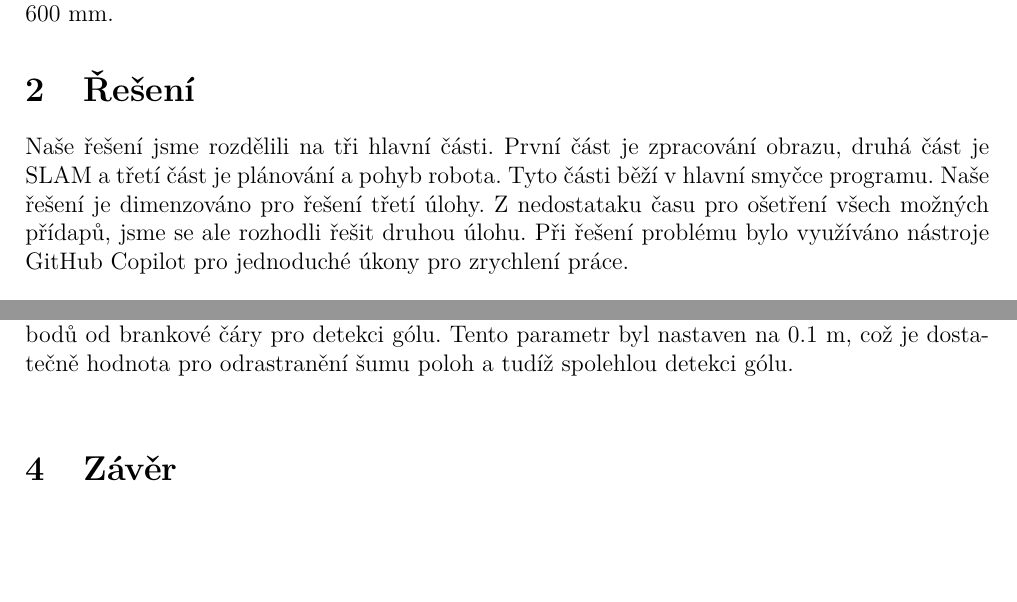
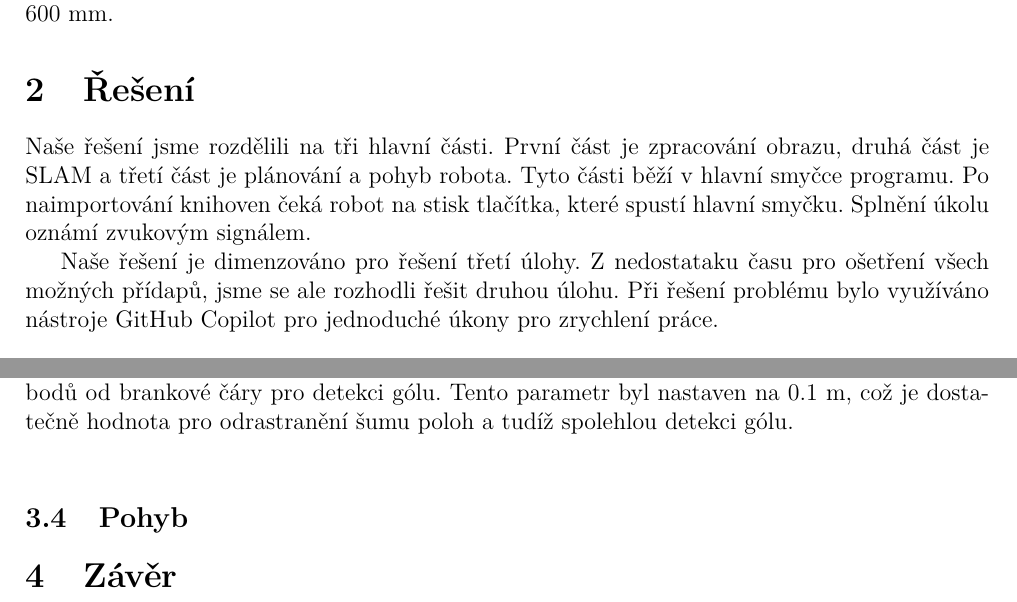
Before and after one commit to erikdolezal/LAR-vysavace, a LaTeX document (documentation/ver1.tex): two parts of pages 2 and 18 of 18, joined at a grey line, cut so that both start at the same text, the shorter picture padded with empty space. Compiled offline with pdfLaTeX.

Commit message:
Michal text

```diff
--- a/documentation/ver1.tex
+++ b/documentation/ver1.tex
@@ -68,7 +68,10 @@ Od Úlohy 2 se Úloha 3 liší tím, že míč může být vzdálen od osy brank
 Největším rozdílem je možnost výskutu až dvou překážek před čarou. Ty jsou umístěny tak, že pokaždé existuje cesta od míe k brance o minimální šířce $600$ mm.
 
 \section{Řešení}
-Naše řešení jsme rozdělili na tři hlavní části. První část je zpracování obrazu, druhá část je SLAM a třetí část je plánování a pohyb robota. Tyto části běží v hlavní smyčce programu. Naše řešení je dimenzováno pro řešení třetí úlohy. Z nedostataku času pro ošetření všech možných přídapů, jsme se ale rozhodli řešit druhou úlohu.
+Naše řešení jsme rozdělili na tři hlavní části. První část je zpracování obrazu, druhá část je SLAM a třetí část je plánování a pohyb robota. Tyto části běží v hlavní smyčce programu.
+Po naimportování knihoven čeká robot na stisk tlačítka, které spustí hlavní smyčku. Splnění úkolu oznámí zvukovým signálem.
+
+Naše řešení je dimenzováno pro řešení třetí úlohy. Z nedostataku času pro ošetření všech možných přídapů, jsme se ale rozhodli řešit druhou úlohu.
 Při řešení problému bylo využíváno nástroje GitHub Copilot pro jednoduché úkony pro zrychlení práce.
 \subsection{Zpracování obrazu}
 Detekci objektů děláme pomocí konvoluční neuronové sítě YOLO (You Only Look Once), kterou poté konvertujeme do ONNX. Důvodem k použití CNN bylo, aby náše řešení dobře zvládalo změny v osvětlení a jiné rušivé vstupy jako například špinavý žlutý míč. Segementace obrazu pomocí barev, by mohla být v tomto ohledu nespolehlivá. Jako vstup používáme obraz z Intel RealSense D435 kamery.
@@ -575,6 +578,7 @@ Třetím parametrem je $SHOOT\_SCALING$, což je faktor, o který se zvětší d
 Čtvrtým parametrem je $HADING\_CHECK$, což je toleranční úhel pro provedení kopu. Tento parametr byl nastaven na 0.1746 rad, což je dostatečně hodnota pro zajištění dostatečné zarovnanosti směru kopu a zároveň zajišťuje stále dostatečnou vůli pro práci s nepřesnými daty.\\
 Pátým a posledním důležitým parametrem, který byl lazen je $GOAL\_POX$, což je vzdálenost bodů od brankové čáry pro detekci gólu. Tento parametr byl nastaven na 0.1 m, což je dostatečně hodnota pro odrastranění šumu poloh a tudíž spolehlou detekci gólu.\\
 
+\subsection{Pohyb}
 
 
 \section{Závěr}
```
Also changed, not shown: 8 other files.
